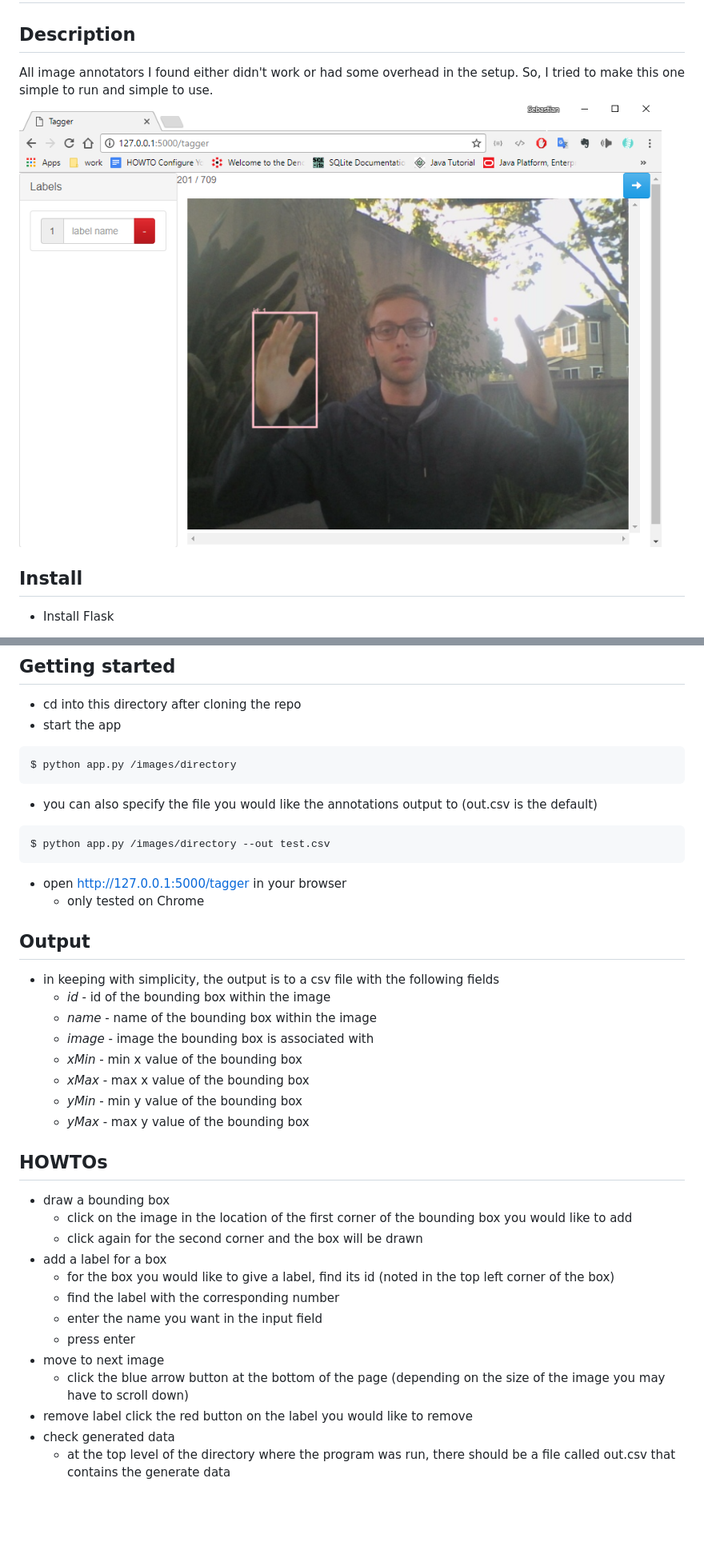
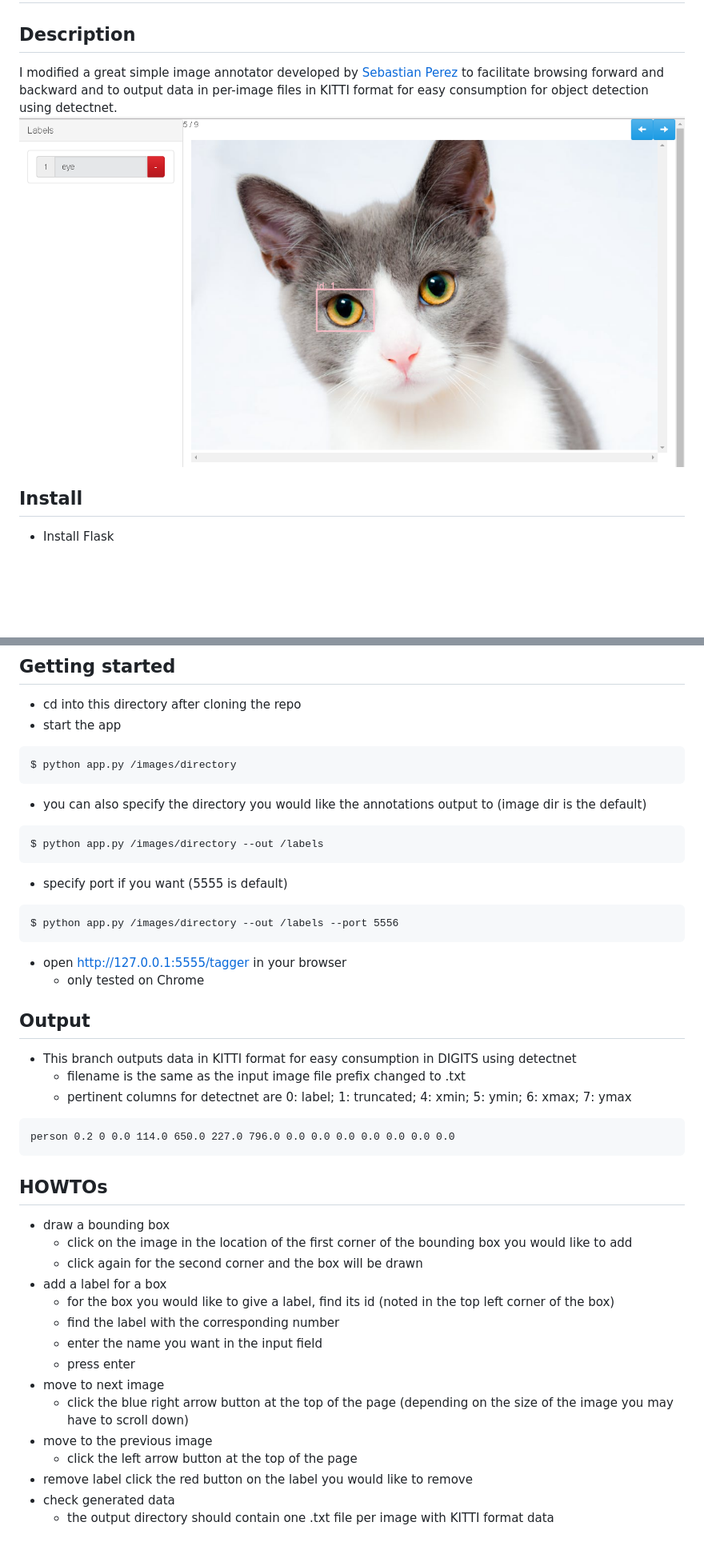
Before and after one commit to sgp715/simple_image_annotator, a Markdown page: README.md, 2 parts joined by grey strips. Shown: that part at 80% size. GitHub-like rendering; pictures changed too: actionshot.png; blank space fills up the shorter version.

Commit message:
starting to add support for kitti format

````diff
--- a/README.md
+++ b/README.md
@@ -1,7 +1,7 @@
 # Simple Image Annotator
 
 ## Description
-All image annotators I found either didn't work or had some overhead in the setup. So, I tried to make this one simple to run and simple to use.
+I modified a great simple image annotator developed by [Sebastian Perez](https://github.com/sgp715) to facilitate browsing forward and backward and to output data in per-image files in KITTI format for easy consumption for object detection using detectnet.
 ![action](./actionshot.png)
 
 ## Install
@@ -16,22 +16,24 @@ $ pip install Flask
 ```
 $ python app.py /images/directory
 ```
-* you can also specify the file you would like the annotations output to (out.csv is the default)
+* you can also specify the directory you would like the annotations output to (image dir is the default)
 ```
-$ python app.py /images/directory --out test.csv
+$ python app.py /images/directory --out /labels
 ```
-* open http://127.0.0.1:5000/tagger in your browser
+* specify port if you want (5555 is default)
+```
+$ python app.py /images/directory --out /labels --port 5556
+```
+* open http://127.0.0.1:5555/tagger in your browser
     * only tested on Chrome
 
 ## Output
-* in keeping with simplicity, the output is to a csv file with the following fields
-    * *id* - id of the bounding box within the image
-    * *name* - name of the bounding box within the image
-    * *image* - image the bounding box is associated with
-    * *xMin* - min x value of the bounding box
-    * *xMax* - max x value of the bounding box
-    * *yMin* - min y value of the bounding box
-    * *yMax* - max y value of the bounding box
+* This branch outputs data in KITTI format for easy consumption in DIGITS using detectnet
+  * filename is the same as the input image file prefix changed to .txt
+  * pertinent columns for detectnet are 0: label; 1: truncated; 4: xmin; 5: ymin; 6: xmax; 7: ymax
+```
+person 0.2 0 0.0 114.0 650.0 227.0 796.0 0.0 0.0 0.0 0.0 0.0 0.0 0.0
+```
 
 ## HOWTOs
 * draw a bounding box
@@ -43,8 +45,10 @@ $ python app.py /images/directory --out test.csv
   * enter the name you want in the input field
   * press enter
 * move to next image
-  * click the blue arrow button at the bottom of the page (depending on the size of the image you may have to scroll down)
+  * click the blue right arrow button at the top of the page (depending on the size of the image you may have to scroll down)
+* move to the previous image
+  * click the left arrow button at the top of the page
 * remove label
   click the red button on the label you would like to remove
 * check generated data
-  * at the top level of the directory where the program was run, there should be a file called out.csv that contains the generate data
+  * the output directory should contain one .txt file per image with KITTI format data
````
Also changed, not shown: 3 other files.
